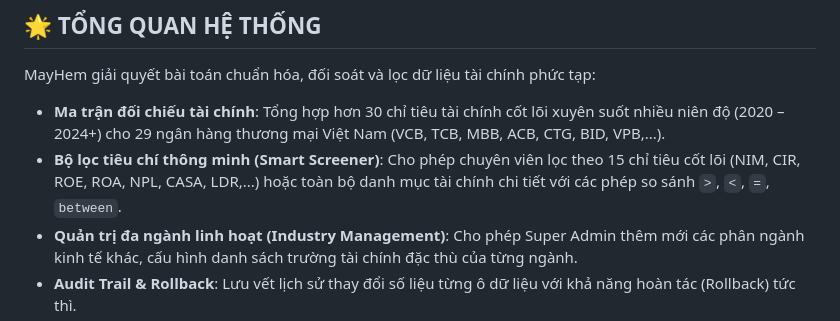
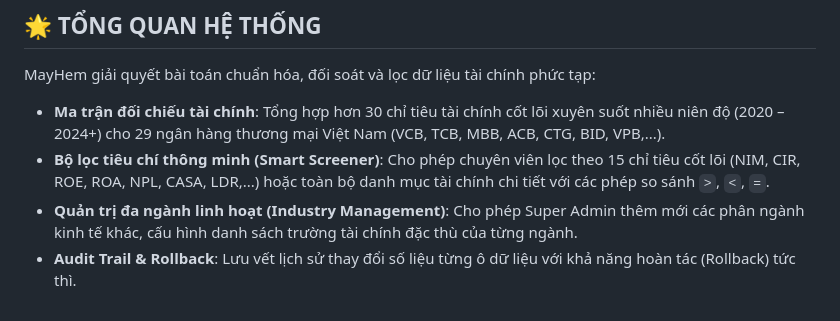
Before and after one commit to LesiAimAgency/MayHem, a Markdown page: README.md, the part around the change. Drawn GitHub-style.

```diff
--- a/README.md
+++ b/README.md
@@ -21,7 +21,7 @@ Hệ thống chuyên sâu phục vụ phân tích, đối chiếu định lượ
 
 MayHem giải quyết bài toán chuẩn hóa, đối soát và lọc dữ liệu tài chính phức tạp:
 - **Ma trận đối chiếu tài chính**: Tổng hợp hơn 30 chỉ tiêu tài chính cốt lõi xuyên suốt nhiều niên độ (2020 – 2024+) cho 29 ngân hàng thương mại Việt Nam (VCB, TCB, MBB, ACB, CTG, BID, VPB,...).
-- **Bộ lọc tiêu chí thông minh (Smart Screener)**: Cho phép chuyên viên lọc theo 15 chỉ tiêu cốt lõi (NIM, CIR, ROE, ROA, NPL, CASA, LDR,...) hoặc toàn bộ danh mục tài chính chi tiết với các phép so sánh `>`, `<`, `=`, `between`.
+- **Bộ lọc tiêu chí thông minh (Smart Screener)**: Cho phép chuyên viên lọc theo 15 chỉ tiêu cốt lõi (NIM, CIR, ROE, ROA, NPL, CASA, LDR,...) hoặc toàn bộ danh mục tài chính chi tiết với các phép so sánh `>`, `<`, `=`.
 - **Quản trị đa ngành linh hoạt (Industry Management)**: Cho phép Super Admin thêm mới các phân ngành kinh tế khác, cấu hình danh sách trường tài chính đặc thù của từng ngành.
 - **Audit Trail & Rollback**: Lưu vết lịch sử thay đổi số liệu từng ô dữ liệu với khả năng hoàn tác (Rollback) tức thì.
 - **Xuất báo cáo & Sao lưu**: Hỗ trợ xuất dữ liệu ra Excel định dạng chuẩn và Backup/Restore snapshot hệ thống.
```
